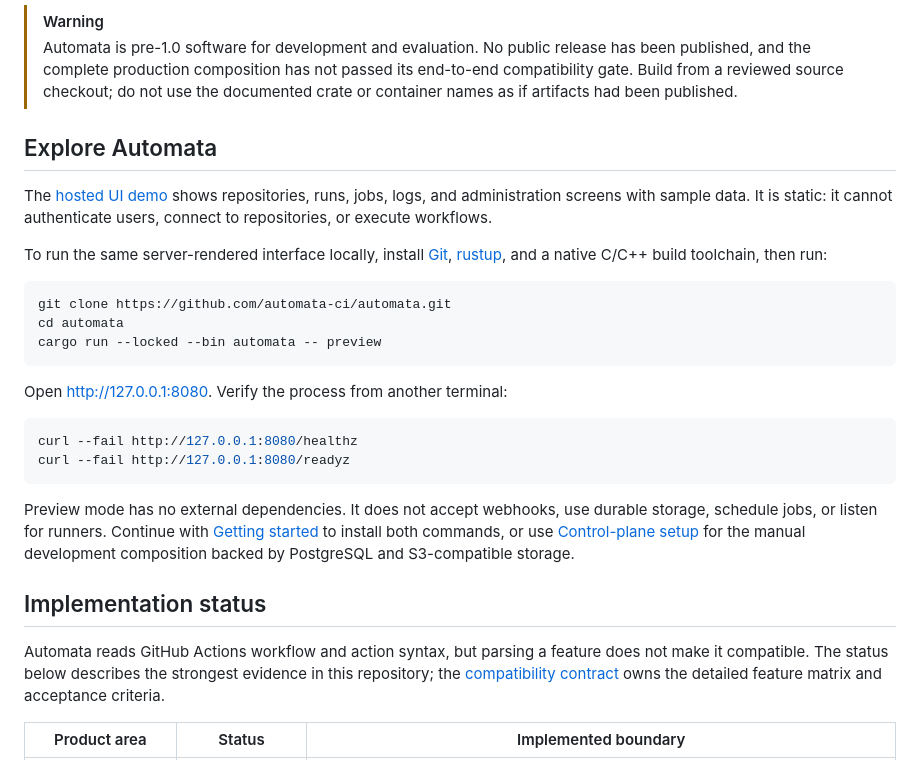
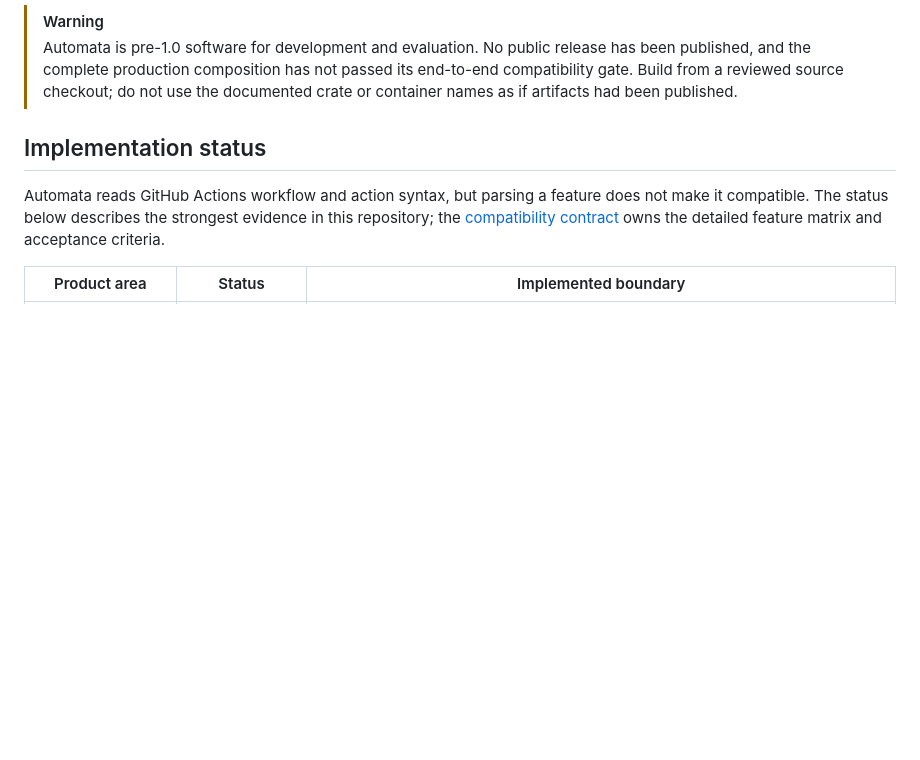
Before and after one commit to automata-ci/automata, a Markdown page: README.md, the part around the change. Rendered like a GitHub page; blank space fills up the shorter version.

Commit message:
docs: remove preview walkthrough

````diff
--- a/README.md
+++ b/README.md
@@ -13,35 +13,6 @@ isolated runner provider on infrastructure you control.
 > passed its end-to-end compatibility gate. Build from a reviewed source
 > checkout; do not use the documented crate or container names as if artifacts
 > had been published.
-
-## Explore Automata
-
-The [hosted UI demo](https://automata-ci.github.io/automata/) shows repositories,
-runs, jobs, logs, and administration screens with sample data. It is static: it
-cannot authenticate users, connect to repositories, or execute workflows.
-
-To run the same server-rendered interface locally, install
-[Git](https://git-scm.com/), [rustup](https://rustup.rs/), and a native C/C++
-build toolchain, then run:
-
-```console
-git clone https://github.com/automata-ci/automata.git
-cd automata
-cargo run --locked --bin automata -- preview
-```
-
-Open <http://127.0.0.1:8080>. Verify the process from another terminal:
-
-```console
-curl --fail http://127.0.0.1:8080/healthz
-curl --fail http://127.0.0.1:8080/readyz
-```
-
-Preview mode has no external dependencies. It does not accept webhooks, use
-durable storage, schedule jobs, or listen for runners. Continue with
-[Getting started](docs/getting-started.md) to install both commands, or use
-[Control-plane setup](docs/deployment.md) for the manual development
-composition backed by PostgreSQL and S3-compatible storage.
 
 ## Implementation status
 
````
